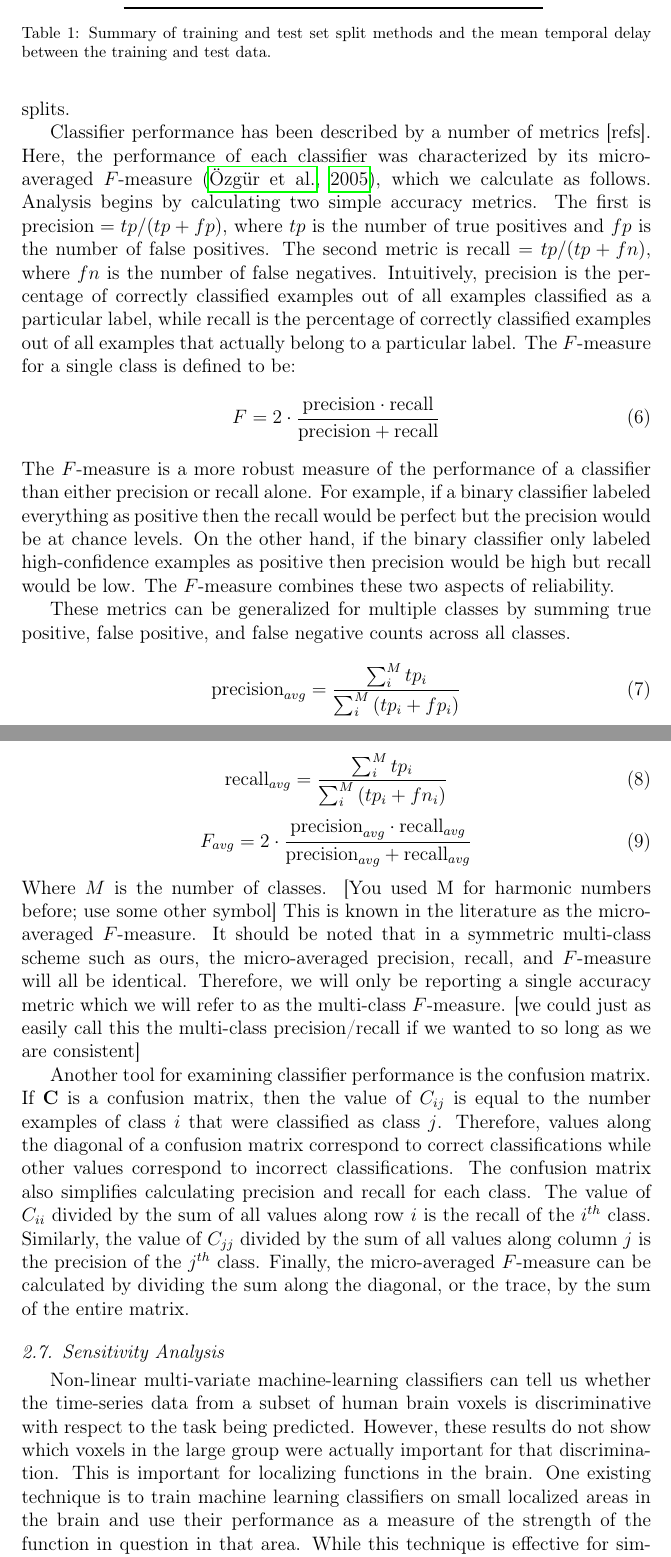
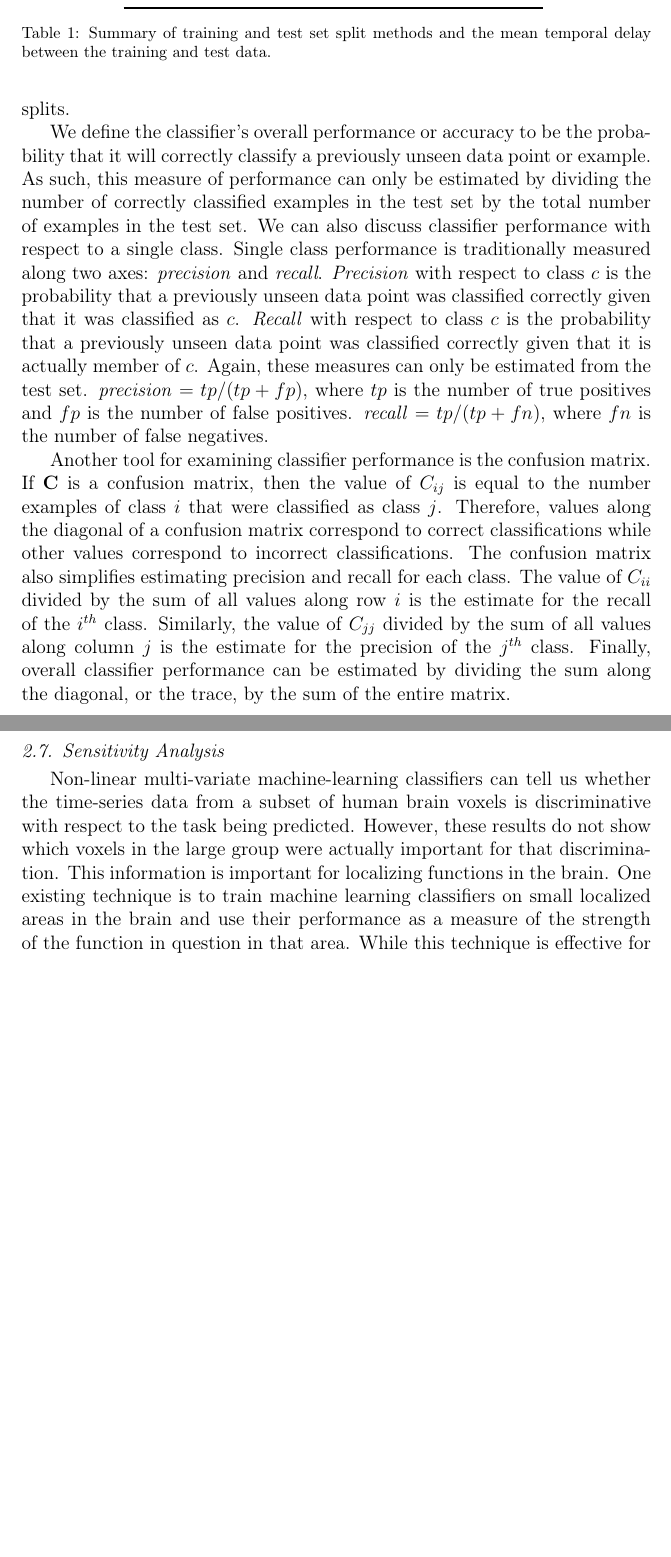
Before and after one commit to afloren/neurometrics-paper, a LaTeX paper (document.tex): two parts of pages 8 and 9 of 17 before the commit and two parts of pages 8 and 9 of 16 after it, joined at a grey line, cut so that both start at the same text, the shorter picture padded with empty space. Compiled offline with pdfLaTeX.

Commit message:
removed f1 measurement.

```diff
--- a/document.tex
+++ b/document.tex
@@ -245,50 +245,28 @@ The classifier's performance is then estimated as the average of its performance
 For the half-run, run, and session splits, only 8, 4, and 2 unique splits are possible, respectively, due to the much smaller number of runs and sessions per subject.
 Therefore, only 8-fold, 4-fold, and 2-fold cross-validation were employed for estimating classifier performance on these splits.
 
-Classifier performance has been described by a number of metrics [refs].
-Here, the performance of each classifier was characterized by its micro-averaged $F$-measure \citep{Ozgur2005}, which we calculate as follows.
-Analysis begins by calculating two simple accuracy metrics.
-The first is $\mbox{precision} = tp / (tp + fp)$, where $tp$ is the number of true positives and $fp$ is the number of false positives.
-The second metric is $\mbox{recall} = tp / (tp + fn)$, where $fn$ is the number of false negatives.
-Intuitively, $\mbox{precision}$ is the percentage of correctly classified examples out of all examples classified as a particular label, while $\mbox{recall}$ is the percentage of correctly classified examples out of all examples that actually belong to a particular label.
-The $F$-measure for a single class is defined to be:
-\begin{equation}
-F = 2 \cdot \frac{\mbox{precision} \cdot \mbox{recall}}{\mbox{precision} + \mbox{recall}}
-\label{eqn:f1}
-\end{equation}
-The $F$-measure is a more robust measure of the performance of a classifier than either precision or recall alone.
-For example, if a binary classifier labeled everything as positive then the recall would be perfect but the precision would be at chance levels.
-On the other hand, if the binary classifier only labeled high-confidence examples as positive then precision would be high but recall would be low.
-The $F$-measure combines these two aspects of reliability.
-
-These metrics can be generalized for multiple classes by summing true positive, false positive, and false negative counts across all classes.
-\begin{equation}
-\mbox{precision}_{avg} =\frac{\sum_{i}^{M}{tp_{i}}}{\sum_{i}^{M}{\left( tp_{i} + fp_{i} \right)}}
-\end{equation}
-\begin{equation}
-\mbox{recall}_{avg} = \frac{\sum_{i}^{M}{tp_{i}}}{\sum_{i}^{M}{\left( tp_{i} + fn_{i} \right)}}
-\end{equation}
-\begin{equation}
-F_{avg} = 2 \cdot \frac{\mbox{precision}_{avg} \cdot \mbox{recall}_{avg}}{\mbox{precision}_{avg} + \mbox{recall}_{avg}}
-\end{equation}
-Where $M$ is the number of classes. [You used M for harmonic numbers before; use some other symbol]
-This is known in the literature as the  micro-averaged $F$-measure.
-It should be noted that in a symmetric multi-class scheme such as ours, the micro-averaged precision, recall, and $F$-measure will all be identical.
-Therefore, we will only be reporting a single accuracy metric which we will refer to as the multi-class $F$-measure.
-[we could just as easily call this the multi-class precision/recall if we wanted to so long as we are consistent]
+We define the classifier's overall performance or accuracy to be the probability that it will correctly classify a previously unseen data point or example.
+As such, this measure of performance can only be estimated by dividing the number of correctly classified examples in the test set by the total number of examples in the test set.
+We can also discuss classifier performance with respect to a single class.
+Single class performance is traditionally measured along two axes: \emph{precision} and \emph{recall}.
+\emph{Precision} with respect to class $c$ is the probability that a previously unseen data point was classified correctly given that it was classified as $c$.
+\emph{Recall} with respect to class $c$ is the probability that a previously unseen data point was classified correctly given that it is actually member of $c$.
+Again, these measures can only be estimated from the test set.
+$\mbox{\emph{precision}} = tp / (tp + fp)$, where $tp$ is the number of true positives and $fp$ is the number of false positives.
+$\mbox{\emph{recall}} = tp / (tp + fn)$, where $fn$ is the number of false negatives.
 
 Another tool for examining classifier performance is the confusion matrix.
 If $\mathbf{C}$ is a confusion matrix, then the value of $C_{ij}$ is equal to the number examples of class $i$ that were classified as class $j$.
 Therefore, values along the diagonal of a confusion matrix correspond to correct classifications while other values correspond to incorrect classifications.
-The confusion matrix also simplifies calculating precision and recall for each class.
-The value of $C_{ii}$ divided by the sum of all values along row $i$ is the recall of the $i^{th}$ class.
-Similarly, the value of $C_{jj}$ divided by the sum of all values along column $j$ is the precision of the $j^{th}$ class.
-Finally, the micro-averaged $F$-measure can be calculated by dividing the sum along the diagonal, or the trace, by the sum of the entire matrix.
+The confusion matrix also simplifies estimating precision and recall for each class.
+The value of $C_{ii}$ divided by the sum of all values along row $i$ is the estimate for the recall of the $i^{th}$ class.
+Similarly, the value of $C_{jj}$ divided by the sum of all values along column $j$ is the estimate for the precision of the $j^{th}$ class.
+Finally, overall classifier performance can be estimated by dividing the sum along the diagonal, or the trace, by the sum of the entire matrix.
 
 \subsection{Sensitivity Analysis}
 Non-linear multi-variate machine-learning classifiers can tell us whether the time-series data from a subset of human brain voxels is discriminative with respect to the task being predicted.
 However, these results do not show which voxels in the large group were actually important for that discrimination.
-This is important for localizing functions in the brain.
+This information is important for localizing functions in the brain.
 One existing technique is to train machine learning classifiers on small localized areas in the brain and use their performance as a measure of the strength of the function in question in that area.
 While this technique is effective for simple highly localized functions, the results are less clear when the function is sparsely distributed over the brain.
 No one region may contain enough information for accurate predictions.
```
